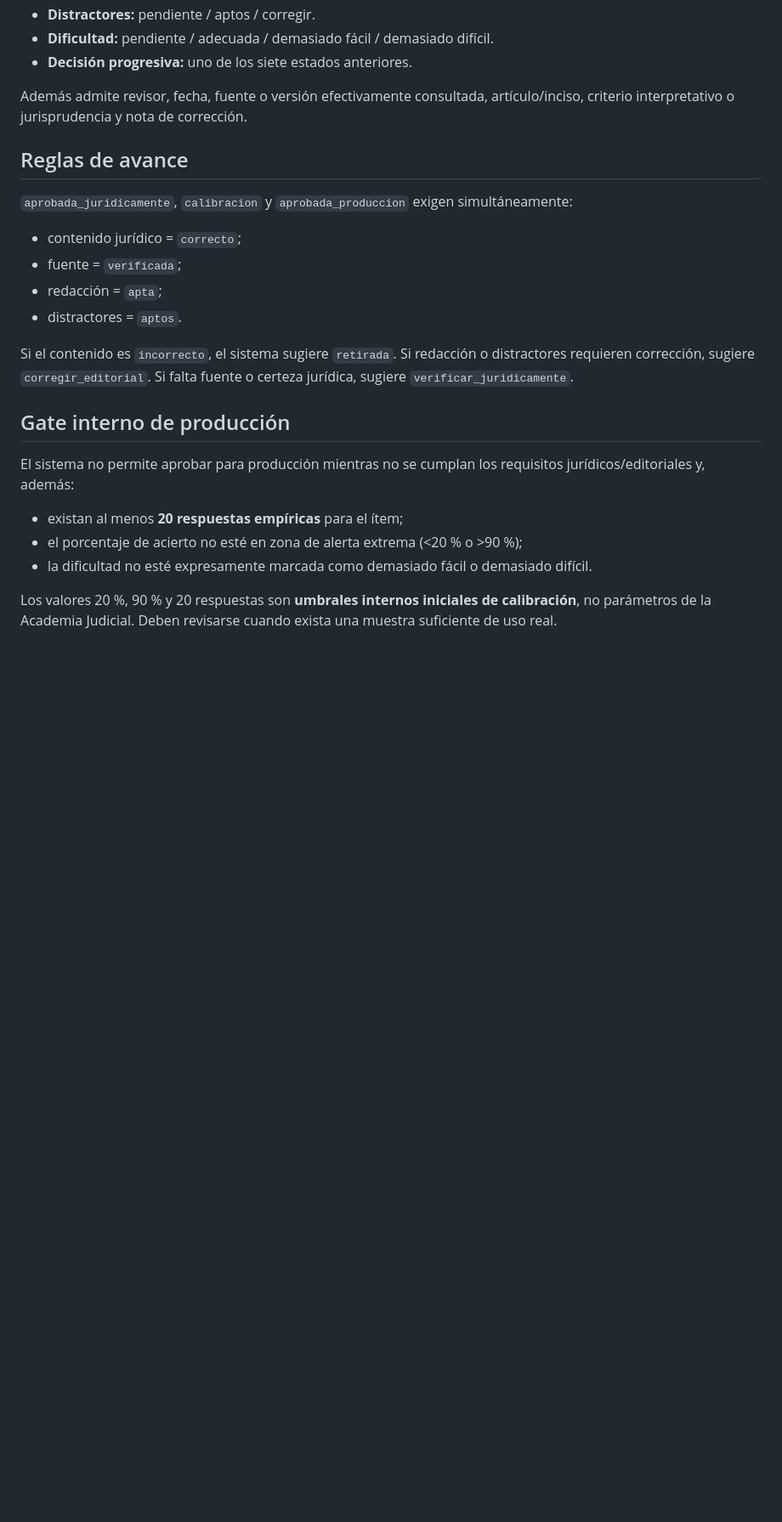
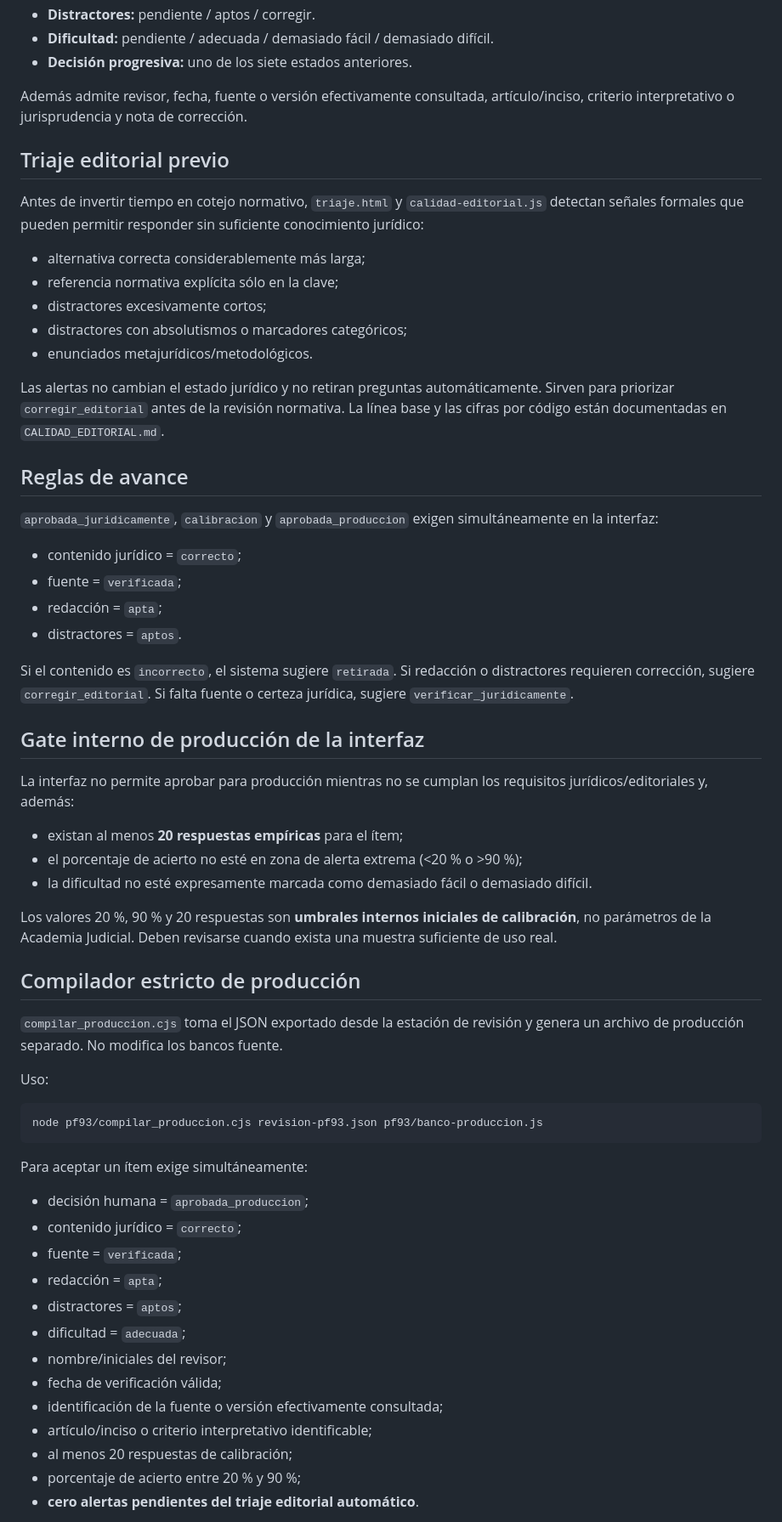
Before and after one commit to MatiGaete2023/matigaete2023.github.io, a Markdown page: pf93/WORKFLOW_REVISION.md, the part around one of its changes. Shown at 85% size. Rendered like a GitHub page; blank space fills up the shorter version.

Commit message:
docs(pf93): document triage and strict production compilation

````diff
--- a/pf93/WORKFLOW_REVISION.md
+++ b/pf93/WORKFLOW_REVISION.md
@@ -25,9 +27,21 @@ Cada pregunta registra:
 
 Además admite revisor, fecha, fuente o versión efectivamente consultada, artículo/inciso, criterio interpretativo o jurisprudencia y nota de corrección.
 
+## Triaje editorial previo
+
+Antes de invertir tiempo en cotejo normativo, `triaje.html` y `calidad-editorial.js` detectan señales formales que pueden permitir responder sin suficiente conocimiento jurídico:
+
+- alternativa correcta considerablemente más larga;
+- referencia normativa explícita sólo en la clave;
+- distractores excesivamente cortos;
+- distractores con absolutismos o marcadores categóricos;
+- enunciados metajurídicos/metodológicos.
+
+Las alertas no cambian el estado jurídico y no retiran preguntas automáticamente. Sirven para priorizar `corregir_editorial` antes de la revisión normativa. La línea base y las cifras por código están documentadas en `CALIDAD_EDITORIAL.md`.
+
 ## Reglas de avance
 
-`aprobada_juridicamente`, `calibracion` y `aprobada_produccion` exigen simultáneamente:
+`aprobada_juridicamente`, `calibracion` y `aprobada_produccion` exigen simultáneamente en la interfaz:
 
 - contenido jurídico = `correcto`;
 - fuente = `verificada`;
@@ -36,12 +50,39 @@ Además admite revisor, fecha, fuente o versión efectivamente consultada, artí
 
 Si el contenido es `incorrecto`, el sistema sugiere `retirada`. Si redacción o distractores requieren corrección, sugiere `corregir_editorial`. Si falta fuente o certeza jurídica, sugiere `verificar_juridicamente`.
 
-## Gate interno de producción
+## Gate interno de producción de la interfaz
 
-El sistema no permite aprobar para producción mientras no se cumplan los requisitos jurídicos/editoriales y, además:
+La interfaz no permite aprobar para producción mientras no se cumplan los requisitos jurídicos/editoriales y, además:
 
 - existan al menos **20 respuestas empíricas** para el ítem;
 - el porcentaje de acierto no esté en zona de alerta extrema (<20 % o >90 %);
 - la dificultad no esté expresamente marcada como demasiado fácil o demasiado difícil.
 
 Los valores 20 %, 90 % y 20 respuestas son **umbrales internos iniciales de calibración**, no parámetros de la Academia Judicial. Deben revisarse cuando exista una muestra suficiente de uso real.
+
+## Compilador estricto de producción
+
+`compilar_produccion.cjs` toma el JSON exportado desde la estación de revisión y genera un archivo de producción separado. No modifica los bancos fuente.
+
+Uso:
+
+```bash
+node pf93/compilar_produccion.cjs revision-pf93.json pf93/banco-produccion.js
+```
+
+Para aceptar un ítem exige simultáneamente:
+
+- decisión humana = `aprobada_produccion`;
+- contenido jurídico = `correcto`;
+- fuente = `verificada`;
+- redacción = `apta`;
+- distractores = `aptos`;
+- dificultad = `adecuada`;
+- nombre/iniciales del revisor;
+- fecha de verificación válida;
+- identificación de la fuente o versión efectivamente consultada;
+- artículo/inciso o criterio interpretativo identificable;
+- al menos 20 respuestas de calibración;
+- porcentaje de acierto entre 20 % y 90 %;
+- **cero alertas pendientes del triaje editorial automático**.
+
````
Also changed, not shown: other parts of pf93/WORKFLOW_REVISION.md (+15 -7 lines).
